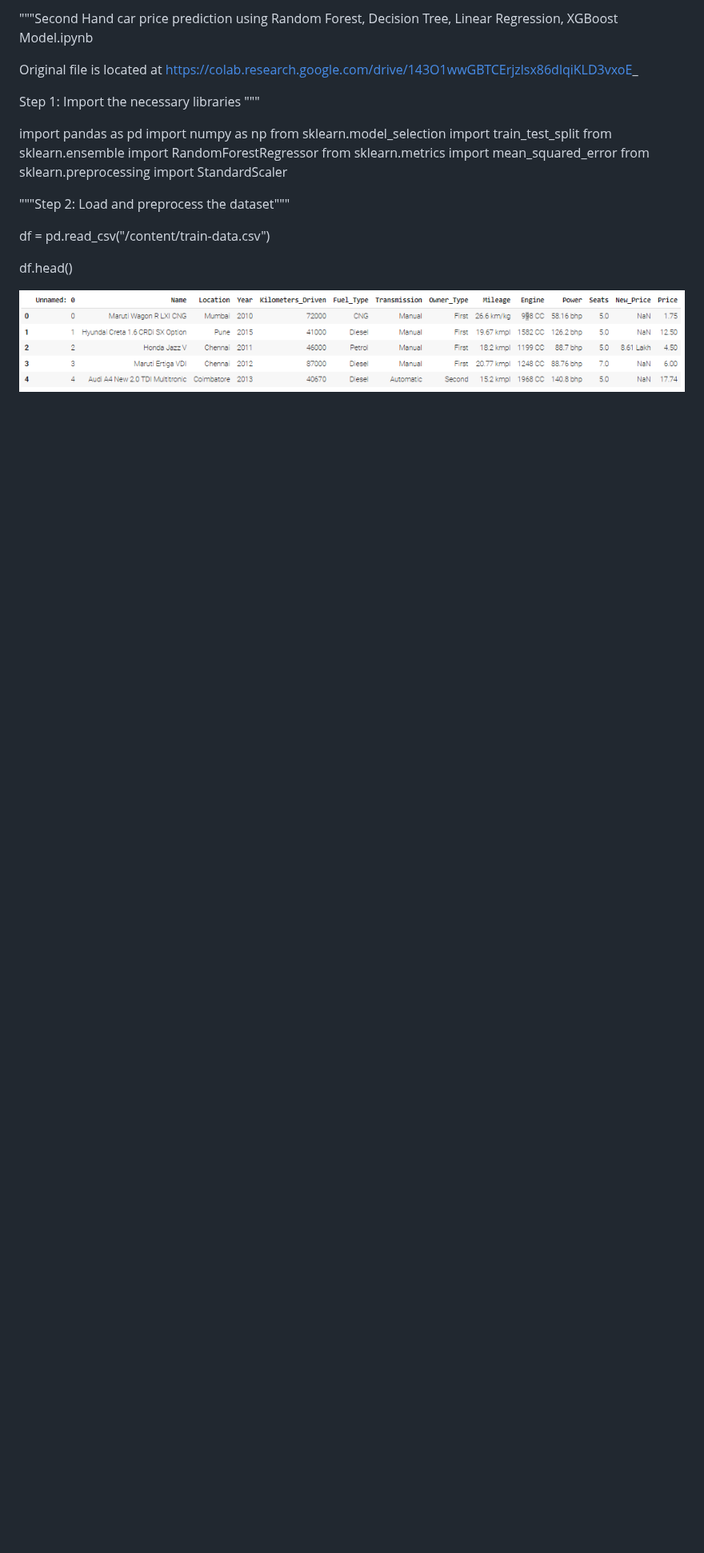
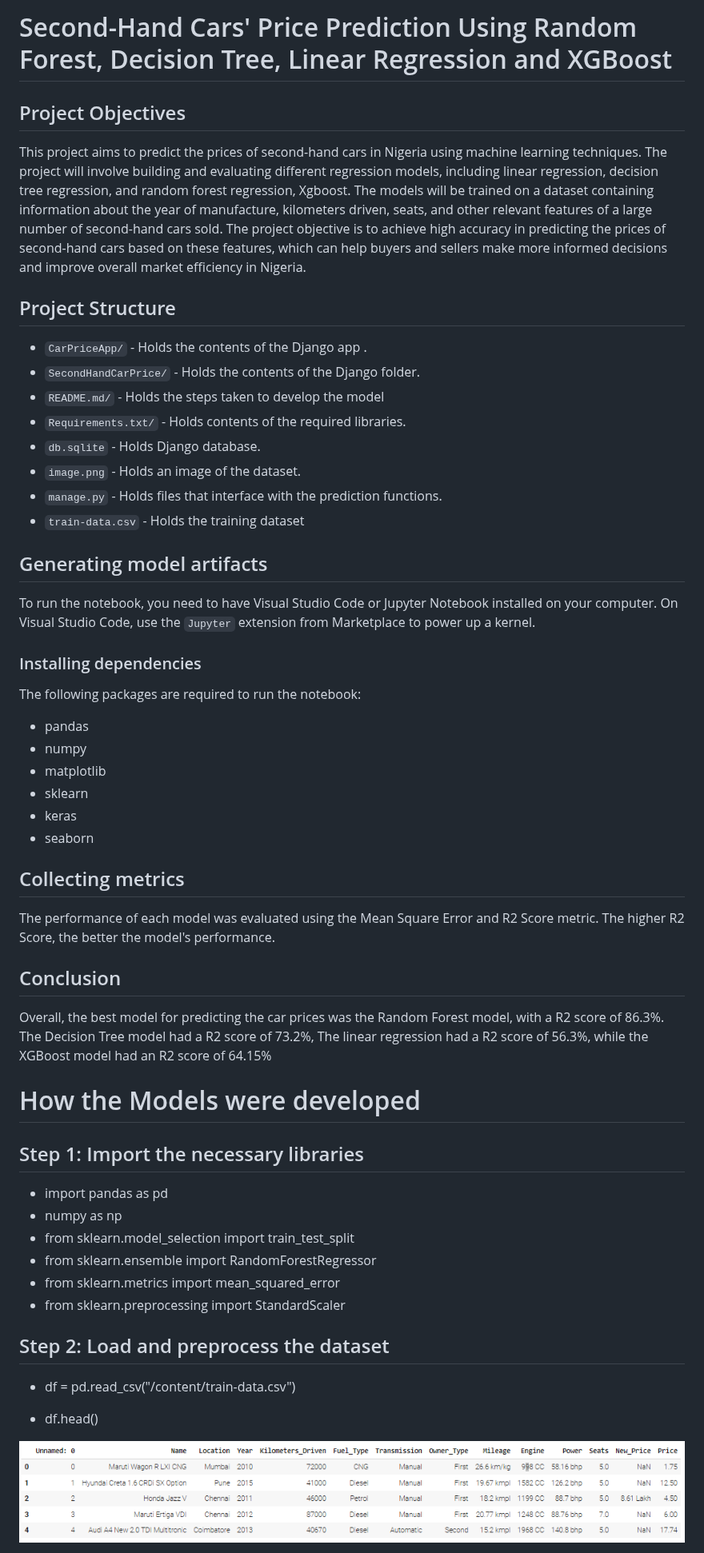
Before and after one commit to MinisterJohn/Second-Hand-Car-Prediction-Using-Random-Forest-Decision-Tree-Linear-Regression-and-XGBoost, a Markdown page: README.md, the part around one of its changes. Shown at 80% size. Rendered like a GitHub page; blank space fills up the shorter version.

```diff
--- a/README.md
+++ b/README.md
@@ -1,26 +1,53 @@
 
-"""Second Hand car price prediction using Random Forest, Decision Tree, Linear Regression, XGBoost  Model.ipynb
+# Second-Hand Cars' Price Prediction Using Random Forest, Decision Tree, Linear Regression and XGBoost
+
+## Project Objectives
+This project aims to predict the prices of second-hand cars in Nigeria using machine learning techniques. The project will involve building and evaluating different regression models, including linear regression, decision tree regression, and random forest regression, Xgboost. The models will be trained on a dataset containing information about the year of manufacture, kilometers driven, seats, and other relevant features of a large number of second-hand cars sold. The project objective is to achieve high accuracy in predicting the prices of second-hand cars based on these features, which can help buyers and sellers make more informed decisions and improve overall market efficiency in Nigeria.
+
+## Project Structure
+- `CarPriceApp/` - Holds the contents of the Django app .
+- `SecondHandCarPrice/` - Holds the contents of the Django folder.
+- `README.md/` - Holds the steps taken to develop the model
+- `Requirements.txt/` - Holds contents of the required libraries.
+- `db.sqlite` - Holds Django database.
+- `image.png` - Holds an image of the dataset.
+- `manage.py` - Holds files that interface with the prediction functions.
+- `train-data.csv` - Holds the training dataset
+
+## Generating model artifacts
+To run the notebook, you need to have Visual Studio Code or Jupyter Notebook installed on your computer. On Visual Studio Code, use the `Jupyter` extension from Marketplace to power up a kernel.
+
+### Installing dependencies
+The following packages are required to run the notebook:
+
+- pandas
+- numpy
+- matplotlib
+- sklearn
+- keras
+- seaborn
+
+## Collecting metrics
+The performance of each model was evaluated using the Mean Square Error and R2 Score metric. The higher R2 Score, the better the model's performance.
+
+## Conclusion
+Overall, the best model for predicting the car prices was the Random Forest model, with a R2 score of 86.3%. The Decision Tree model had a R2 score of 73.2%,  The linear regression had a R2 score of 56.3%, while the XGBoost model had an R2 score of 64.15%
 
 
+# How the Models were developed
 
-Original file is located at
-    https://colab.research.google.com/drive/143O1wwGBTCErjzlsx86dlqiKLD3vxoE_
+## Step 1: Import the necessary libraries
+- import pandas as pd
+-  numpy as np
+- from sklearn.model_selection import train_test_split
+- from sklearn.ensemble import RandomForestRegressor
+- from sklearn.metrics import mean_squared_error
+- from sklearn.preprocessing import StandardScaler
 
-Step 1: Import the necessary libraries
-"""
+## Step 2: Load and preprocess the dataset
+- df = pd.read_csv("/content/train-data.csv")
 
-import pandas as pd
-import numpy as np
-from sklearn.model_selection import train_test_split
-from sklearn.ensemble import RandomForestRegressor
-from sklearn.metrics import mean_squared_error
-from sklearn.preprocessing import StandardScaler
-
-"""Step 2: Load and preprocess the dataset"""
-
-df = pd.read_csv("/content/train-data.csv")
-
-df.head()
+- df.head()
 
 ![Alt text](image.png)
 
```
Also changed, not shown: other parts of README.md (+10 -8 lines).
